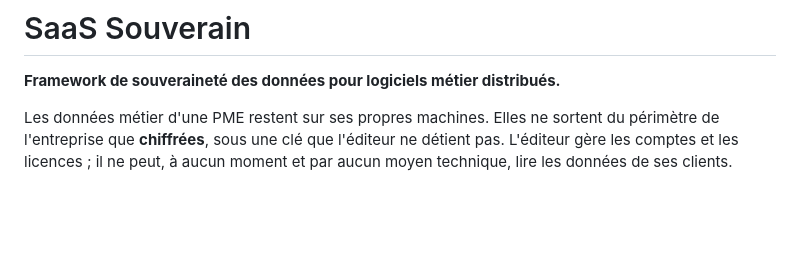
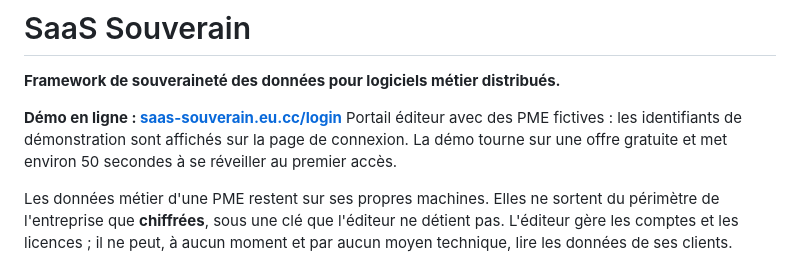
Before and after one commit to mpigajesse/saas-souverain, a Markdown page: README.md, the part around the change. Rendered like a GitHub page; blank space fills up the shorter version.

Commit message:
docs : lien vers la démo en ligne en tête du README
Co-Authored-By: Claude Opus 5.5 <noreply@anthropic.com>
Claude-Session: https://claude.ai/code/session_0154RrLbf6kCVLkhAmLzFP8L

```diff
--- a/README.md
+++ b/README.md
@@ -1,6 +1,9 @@
 # SaaS Souverain
 
 **Framework de souveraineté des données pour logiciels métier distribués.**
+
+**Démo en ligne : [saas-souverain.eu.cc/login](https://saas-souverain.eu.cc/login/)**
+Portail éditeur avec des PME fictives : les identifiants de démonstration sont affichés sur la page de connexion. La démo tourne sur une offre gratuite et met environ 50 secondes à se réveiller au premier accès.
 
 Les données métier d'une PME restent sur ses propres machines. Elles ne sortent du périmètre
 de l'entreprise que **chiffrées**, sous une clé que l'éditeur ne détient pas. L'éditeur gère les
```
